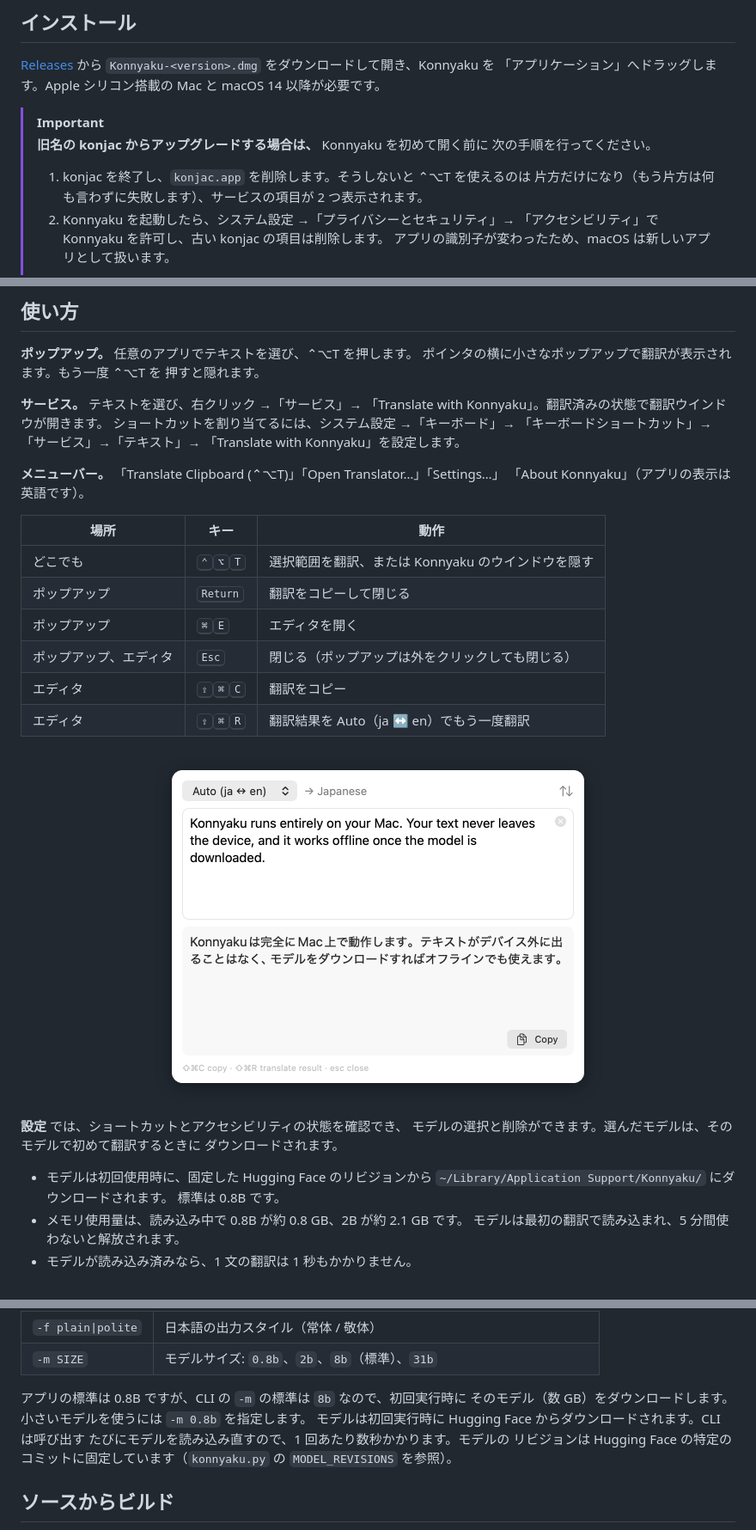
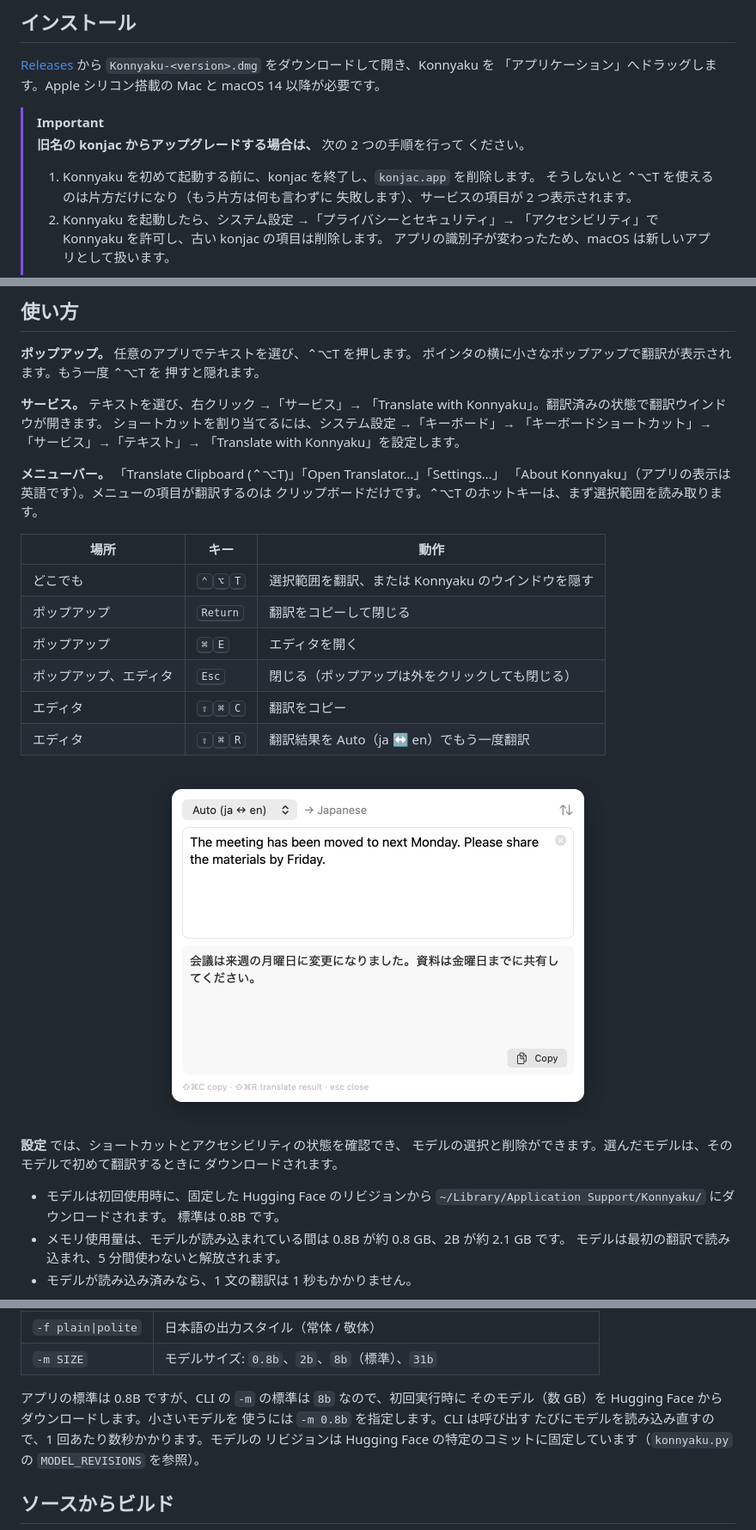
Before and after one commit to yukinoda/konnyaku, a Markdown page: README.ja.md, 3 parts joined by grey strips. Shown at 86% size. Rendered like a GitHub page; pictures changed too: assets/screenshots/editor-light.png; folded sections open.

Commit message:
README review fixes, round 5: menu labels, upgrade scoping, CLI sentence, neutral editor screenshots

```diff
--- a/README.ja.md
+++ b/README.ja.md
@@ -60,12 +60,12 @@ macOS 14 以降が必要です。
 <a id="upgrading-from-konjac"></a>
 
 > [!IMPORTANT]
-> **旧名の konjac からアップグレードする場合は、** Konnyaku を初めて開く前に
-> 次の手順を行ってください。
+> **旧名の konjac からアップグレードする場合は、** 次の 2 つの手順を行って
+> ください。
 >
-> 1. konjac を終了し、`konjac.app` を削除します。そうしないと ⌃⌥T を使えるのは
->    片方だけになり（もう片方は何も言わずに失敗します）、サービスの項目が
->    2 つ表示されます。
+> 1. Konnyaku を初めて起動する前に、konjac を終了し、`konjac.app` を削除します。
+>    そうしないと ⌃⌥T を使えるのは片方だけになり（もう片方は何も言わずに
+>    失敗します）、サービスの項目が 2 つ表示されます。
 > 2. Konnyaku を起動したら、システム設定 →「プライバシーとセキュリティ」→
 >    「アクセシビリティ」で Konnyaku を許可し、古い konjac の項目は削除します。
 >    アプリの識別子が変わったため、macOS は新しいアプリとして扱います。
@@ -105,7 +105,8 @@ xattr -dr com.apple.quarantine /Applications/Konnyaku.app
 「Translate with Konnyaku」を設定します。
 
 **メニューバー。** 「Translate Clipboard (⌃⌥T)」「Open Translator…」「Settings…」
-「About Konnyaku」（アプリの表示は英語です）。
+「About Konnyaku」（アプリの表示は英語です）。メニューの項目が翻訳するのは
+クリップボードだけです。⌃⌥T のホットキーは、まず選択範囲を読み取ります。
 
 | 場所 | キー | 動作 |
 | --- | --- | --- |
@@ -130,7 +131,7 @@ xattr -dr com.apple.quarantine /Applications/Konnyaku.app
 - モデルは初回使用時に、固定した Hugging Face のリビジョンから
   `~/Library/Application Support/Konnyaku/` にダウンロードされます。
   標準は 0.8B です。
-- メモリ使用量は、読み込み中で 0.8B が約 0.8 GB、2B が約 2.1 GB です。
+- メモリ使用量は、モデルが読み込まれている間は 0.8B が約 0.8 GB、2B が約 2.1 GB です。
   モデルは最初の翻訳で読み込まれ、5 分間使わないと解放されます。
 - モデルが読み込み済みなら、1 文の翻訳は 1 秒もかかりません。
 
@@ -233,8 +234,8 @@ echo "This system is convenient." | ./konnyaku.py -f plain
 </details>
 
 アプリの標準は 0.8B ですが、CLI の `-m` の標準は `8b` なので、初回実行時に
-そのモデル（数 GB）をダウンロードします。小さいモデルを使うには `-m 0.8b` を指定します。
-モデルは初回実行時に Hugging Face からダウンロードされます。CLI は呼び出す
+そのモデル（数 GB）を Hugging Face からダウンロードします。小さいモデルを
+使うには `-m 0.8b` を指定します。CLI は呼び出す
 たびにモデルを読み込み直すので、1 回あたり数秒かかります。モデルの
 リビジョンは Hugging Face の特定のコミットに固定しています（`konnyaku.py` の
 `MODEL_REVISIONS` を参照）。
```
Also changed, not shown: README.md (+9 -8 lines), assets/screenshots/editor-dark.png.
